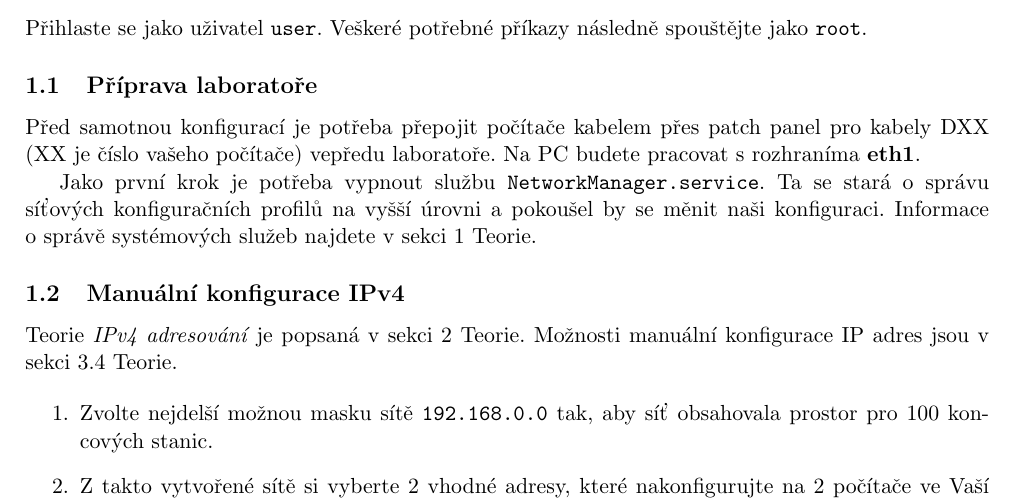
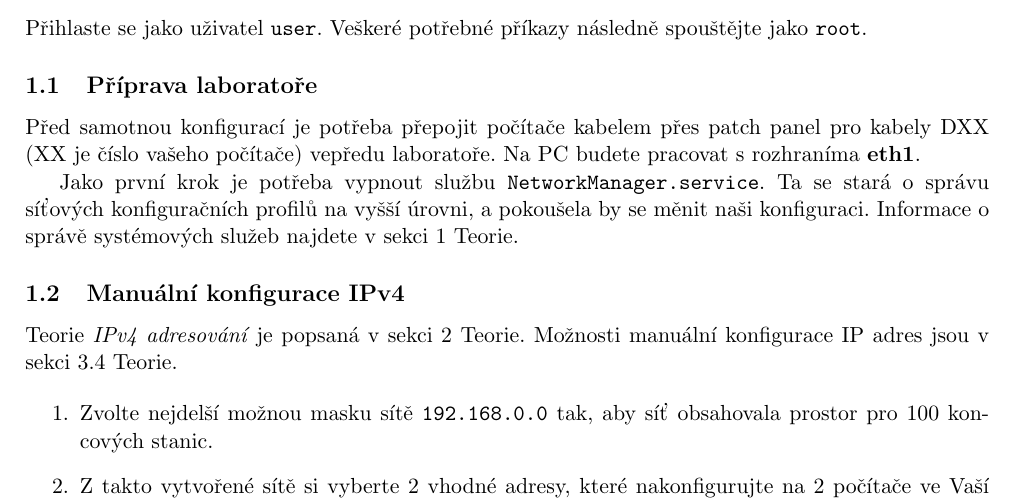
Before and after one commit to nesfit/ISA, a LaTeX document (ip_konfigurace/ip_konfigurace.tex, which reads ip_konfigurace/zadani.tex): part of page 1 of 7, cut so that both start at the same text. Compiled offline with pdfLaTeX.

Commit message:
Fixnut jazyk

```diff
--- a/ip_konfigurace/zadani.tex
+++ b/ip_konfigurace/zadani.tex
@@ -21,7 +21,7 @@ pro kabely DXX (XX je číslo vašeho počítače) vepředu laboratoře. Na PC b
 pracovat s rozhraníma {\bf eth1}.
 
 Jako první krok je potřeba vypnout službu \texttt{NetworkManager.service}. Ta
-se stará o správu síťových konfiguračních profilů na vyšší úrovni a pokoušel by
+se stará o správu síťových konfiguračních profilů na vyšší úrovni, a pokoušela by
 se měnit naši konfiguraci. Informace o správě systémových služeb najdete v
 sekci \ref{sluzby-teorie} Teorie.
 
```
